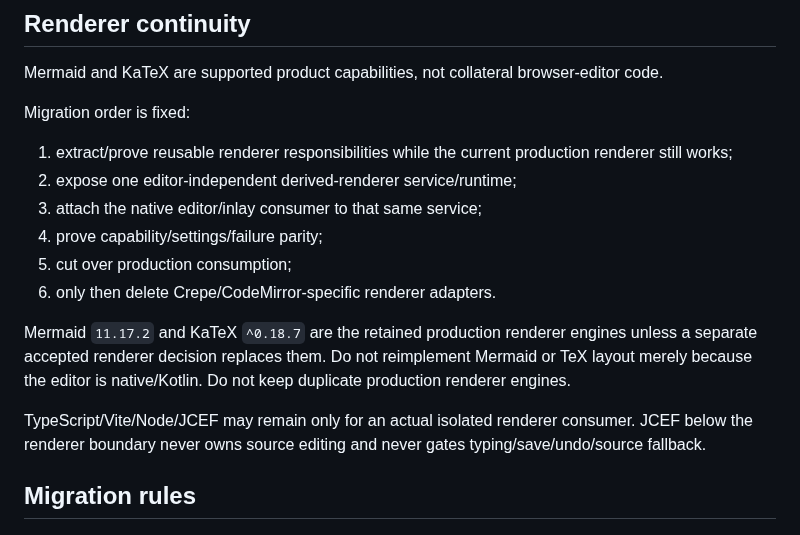
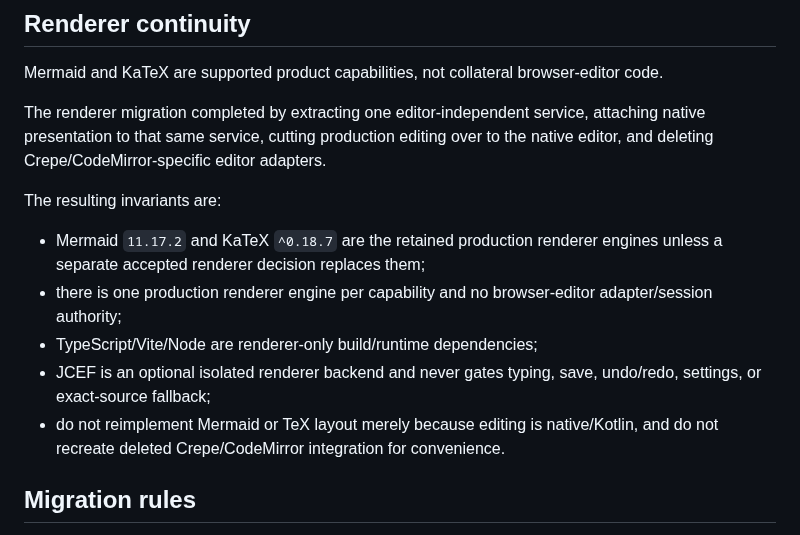
Before and after one commit to luceat-lux-vestra/MarkFlow, a Markdown page: AGENTS.md, the part around the change. GitHub-like rendering.

Commit message:
docs(leap): state retained renderer invariants post-migration

```diff
--- a/AGENTS.md
+++ b/AGENTS.md
@@ -47,18 +47,15 @@ Every target change must respect or explicitly revise these contracts:
 
 Mermaid and KaTeX are supported product capabilities, not collateral browser-editor code.
 
-Migration order is fixed:
+The renderer migration completed by extracting one editor-independent service, attaching native presentation to that same service, cutting production editing over to the native editor, and deleting Crepe/CodeMirror-specific editor adapters.
 
-1. extract/prove reusable renderer responsibilities while the current production renderer still works;
-2. expose one editor-independent derived-renderer service/runtime;
-3. attach the native editor/inlay consumer to that same service;
-4. prove capability/settings/failure parity;
-5. cut over production consumption;
-6. only then delete Crepe/CodeMirror-specific renderer adapters.
+The resulting invariants are:
 
-Mermaid `11.17.2` and KaTeX `^0.18.7` are the retained production renderer engines unless a separate accepted renderer decision replaces them. Do not reimplement Mermaid or TeX layout merely because the editor is native/Kotlin. Do not keep duplicate production renderer engines.
-
-TypeScript/Vite/Node/JCEF may remain only for an actual isolated renderer consumer. JCEF below the renderer boundary never owns source editing and never gates typing/save/undo/source fallback.
+- Mermaid `11.17.2` and KaTeX `^0.18.7` are the retained production renderer engines unless a separate accepted renderer decision replaces them;
+- there is one production renderer engine per capability and no browser-editor adapter/session authority;
+- TypeScript/Vite/Node are renderer-only build/runtime dependencies;
+- JCEF is an optional isolated renderer backend and never gates typing, save, undo/redo, settings, or exact-source fallback;
+- do not reimplement Mermaid or TeX layout merely because editing is native/Kotlin, and do not recreate deleted Crepe/CodeMirror integration for convenience.
 
 ## Migration rules
 
```
